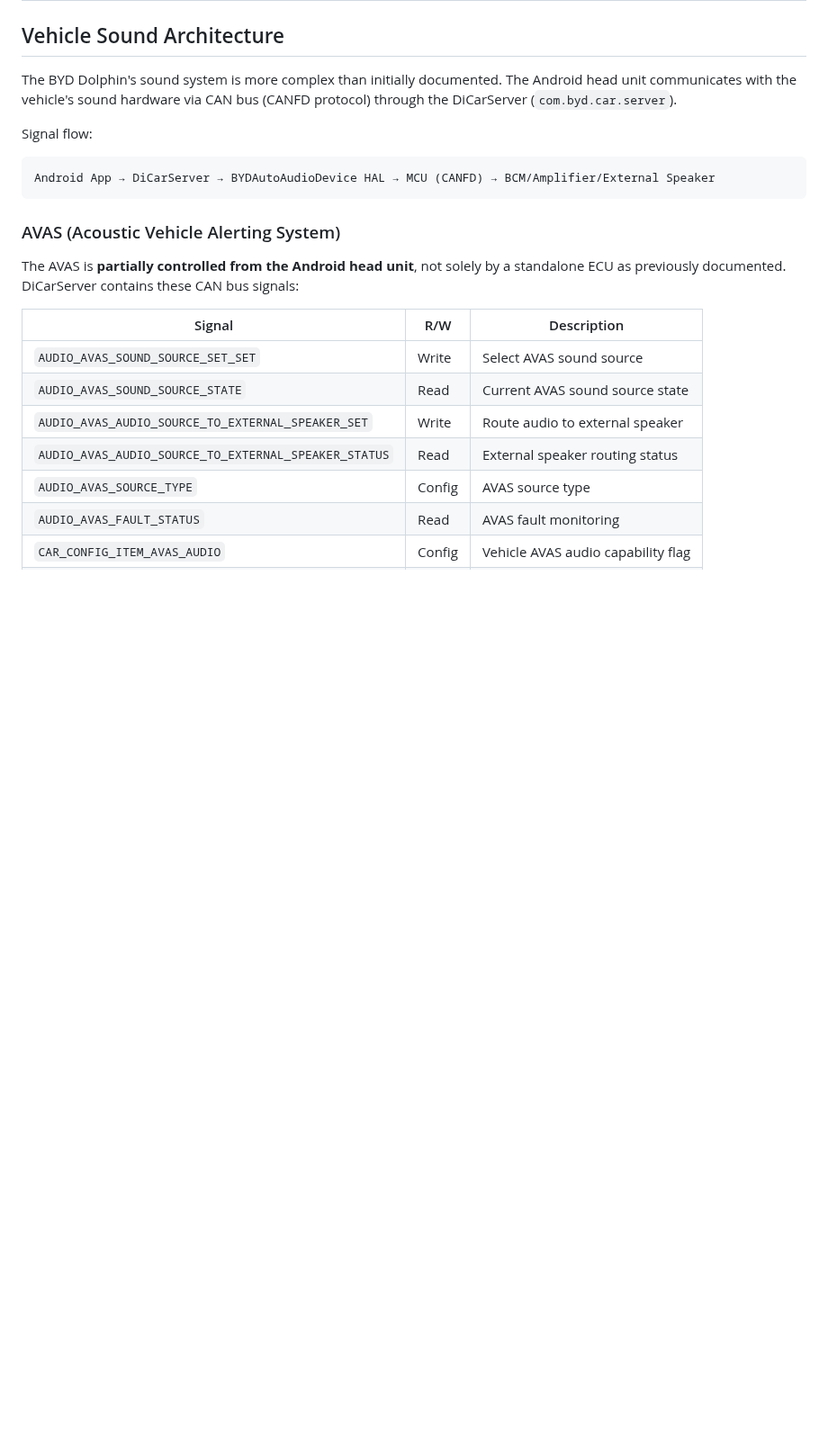
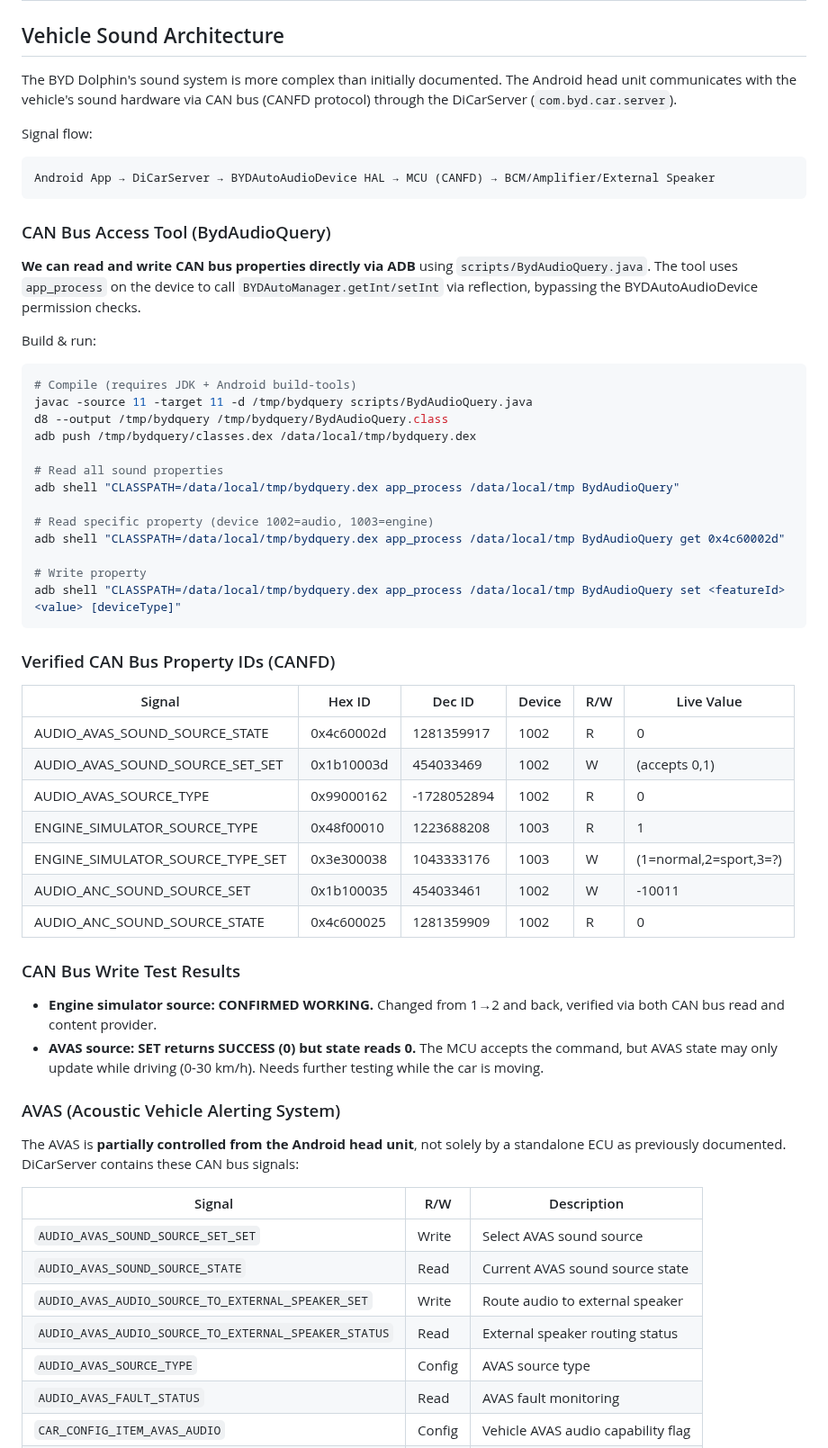
Before and after one commit to wheregoes/byd-dolphin-hacking, a Markdown page: docs/sound-and-themes.md, the part around the change. Shown at 90% size. GitHub-like rendering; blank space fills up the shorter version.

Commit message:
Document CAN bus read/write results and verified property IDs
Confirmed CAN bus write works: engine simulator source changed
1→2→1 via BydAudioQuery tool. AVAS SET returns success but state
needs testing while driving. Added build/run instructions and
verified property ID table.

Co-Authored-By: Claude Opus 4.6 <noreply@anthropic.com>

````diff
--- a/docs/sound-and-themes.md
+++ b/docs/sound-and-themes.md
@@ -8,6 +8,44 @@ Signal flow:
 ```
 Android App → DiCarServer → BYDAutoAudioDevice HAL → MCU (CANFD) → BCM/Amplifier/External Speaker
 ```
+
+### CAN Bus Access Tool (BydAudioQuery)
+
+**We can read and write CAN bus properties directly via ADB** using `scripts/BydAudioQuery.java`. The tool uses `app_process` on the device to call `BYDAutoManager.getInt/setInt` via reflection, bypassing the BYDAutoAudioDevice permission checks.
+
+Build & run:
+```bash
+# Compile (requires JDK + Android build-tools)
+javac -source 11 -target 11 -d /tmp/bydquery scripts/BydAudioQuery.java
+d8 --output /tmp/bydquery /tmp/bydquery/BydAudioQuery.class
+adb push /tmp/bydquery/classes.dex /data/local/tmp/bydquery.dex
+
+# Read all sound properties
+adb shell "CLASSPATH=/data/local/tmp/bydquery.dex app_process /data/local/tmp BydAudioQuery"
+
+# Read specific property (device 1002=audio, 1003=engine)
+adb shell "CLASSPATH=/data/local/tmp/bydquery.dex app_process /data/local/tmp BydAudioQuery get 0x4c60002d"
+
+# Write property
+adb shell "CLASSPATH=/data/local/tmp/bydquery.dex app_process /data/local/tmp BydAudioQuery set <featureId> <value> [deviceType]"
+```
+
+### Verified CAN Bus Property IDs (CANFD)
+
+| Signal | Hex ID | Dec ID | Device | R/W | Live Value |
+|--------|--------|--------|--------|-----|------------|
+| AUDIO_AVAS_SOUND_SOURCE_STATE | 0x4c60002d | 1281359917 | 1002 | R | 0 |
+| AUDIO_AVAS_SOUND_SOURCE_SET_SET | 0x1b10003d | 454033469 | 1002 | W | (accepts 0,1) |
+| AUDIO_AVAS_SOURCE_TYPE | 0x99000162 | -1728052894 | 1002 | R | 0 |
+| ENGINE_SIMULATOR_SOURCE_TYPE | 0x48f00010 | 1223688208 | 1003 | R | 1 |
+| ENGINE_SIMULATOR_SOURCE_TYPE_SET | 0x3e300038 | 1043333176 | 1003 | W | (1=normal,2=sport,3=?) |
+| AUDIO_ANC_SOUND_SOURCE_SET | 0x1b100035 | 454033461 | 1002 | W | -10011 |
+| AUDIO_ANC_SOUND_SOURCE_STATE | 0x4c600025 | 1281359909 | 1002 | R | 0 |
+
+### CAN Bus Write Test Results
+
+- **Engine simulator source: CONFIRMED WORKING.** Changed from 1→2 and back, verified via both CAN bus read and content provider.
+- **AVAS source: SET returns SUCCESS (0) but state reads 0.** The MCU accepts the command, but AVAS state may only update while driving (0-30 km/h). Needs further testing while the car is moving.
 
 ### AVAS (Acoustic Vehicle Alerting System)
 
````
